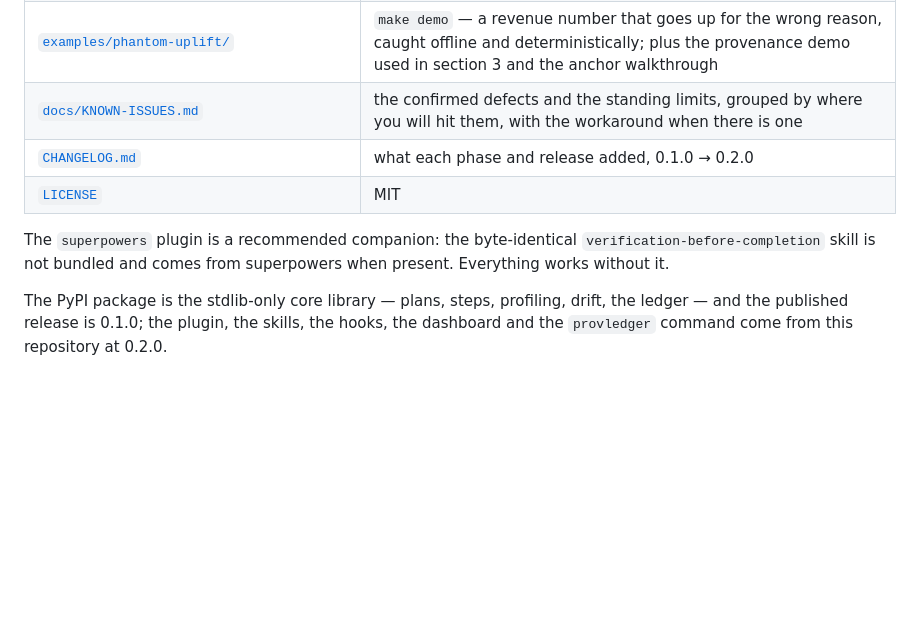
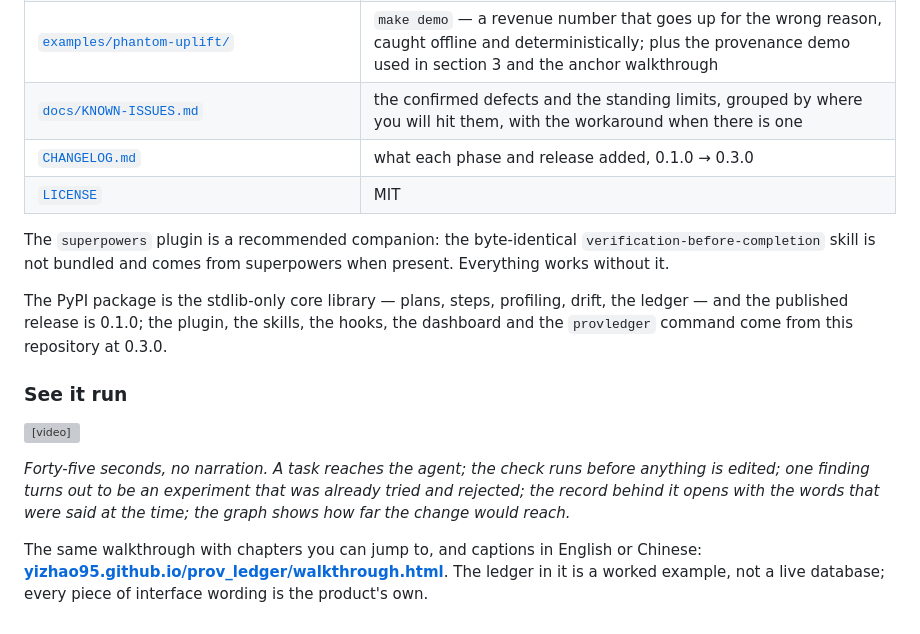
Before and after one commit to yizhao95/prov_ledger, a Markdown page: README.md, the part around the change. GitHub-like rendering; blank space fills up the shorter version; grey boxes are pictures that could not be loaded.

Commit message:
A walkthrough that plays: in the README, and on the project's own page
The recording we had showed the dashboard but not the story: no cursor, no
captions, no way to tell which part of the screen mattered. This is the
story instead, in five chapters — a task reaches the agent; the check runs
before anything is edited; one finding turns out to be an experiment that
was already tried and rejected; the record behind it opens with the words
that were said at the time; the graph shows how far the change would reach.

Three artefacts, one source:

- `docs/walkthrough.html` is the page. GitHub Pages already serves this
  repository's `docs/` directory, so it is live at
  yizhao95.github.io/prov_ledger/walkthrough.html with chapters you can jump
  to, a scrub bar, and captions in English or Chinese. It carries its own
  Open Graph card so a link posted elsewhere shows the graph view rather
  than a bare URL.
- `docs/media/walkthrough.mp4` is the same 45 seconds as video, embedded at
  the end of the README so it plays there.
- `docs/media/walkthrough-cover.png` is the 1200x630 share card.

Every colour in it comes from `orchestrator-webapp/app/static/tokens.json`
and every piece of interface wording is the product's own. The ledger in it
is a worked example, and the page says so.

Also: the closing line said the plugin is at 0.2.0, and the CHANGELOG row
said 0.1.0 to 0.2.0. Both are a release behind.

The language check reads `git ls-files`, so the page's Chinese caption track
is on the whitelist with its reason, next to vocab.py.

Co-Authored-By: Claude Opus 5 <noreply@anthropic.com>
Claude-Session: https://claude.ai/code/session_01WBJBZ1CY7kF9iu4oDuzV6U

```diff
--- a/README.md
+++ b/README.md
@@ -428,9 +428,18 @@ Issues and pull requests are welcome. Good first contributions: run `make demo`
 | [`docs/benchmark-silent-class-drop.md`](docs/benchmark-silent-class-drop.md) | the mini-benchmark for the failure class: a silently dropped column, segment purity 0.31 against 0.91 on the same green pipeline |
 | [`examples/phantom-uplift/`](examples/phantom-uplift/) | `make demo` — a revenue number that goes up for the wrong reason, caught offline and deterministically; plus the provenance demo used in section 3 and the anchor walkthrough |
 | [`docs/KNOWN-ISSUES.md`](docs/KNOWN-ISSUES.md) | the confirmed defects and the standing limits, grouped by where you will hit them, with the workaround when there is one |
-| [`CHANGELOG.md`](CHANGELOG.md) | what each phase and release added, 0.1.0 → 0.2.0 |
+| [`CHANGELOG.md`](CHANGELOG.md) | what each phase and release added, 0.1.0 → 0.3.0 |
 | [`LICENSE`](LICENSE) | MIT |
 
 The `superpowers` plugin is a recommended companion: the byte-identical `verification-before-completion` skill is not bundled and comes from superpowers when present. Everything works without it.
 
-The PyPI package is the stdlib-only core library — plans, steps, profiling, drift, the ledger — and the published release is 0.1.0; the plugin, the skills, the hooks, the dashboard and the `provledger` command come from this repository at 0.2.0.
+The PyPI package is the stdlib-only core library — plans, steps, profiling, drift, the ledger — and the published release is 0.1.0; the plugin, the skills, the hooks, the dashboard and the `provledger` command come from this repository at 0.3.0.
+
+
+### See it run
+
+<video src="https://raw.githubusercontent.com/yizhao95/prov_ledger/main/docs/media/walkthrough.mp4" controls muted playsinline width="880" poster="https://raw.githubusercontent.com/yizhao95/prov_ledger/main/docs/media/walkthrough-cover.png"></video>
+
+*Forty-five seconds, no narration. A task reaches the agent; the check runs before anything is edited; one finding turns out to be an experiment that was already tried and rejected; the record behind it opens with the words that were said at the time; the graph shows how far the change would reach.*
+
+The same walkthrough with chapters you can jump to, and captions in English or Chinese: **[yizhao95.github.io/prov_ledger/walkthrough.html](https://yizhao95.github.io/prov_ledger/walkthrough.html)**. The ledger in it is a worked example, not a live database; every piece of interface wording is the product's own.
```
Also changed, not shown: docs/media/walkthrough-cover.png (added), 3 other files.
